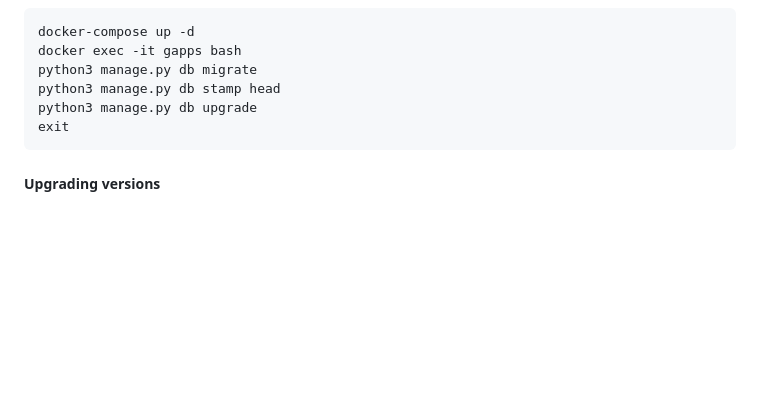
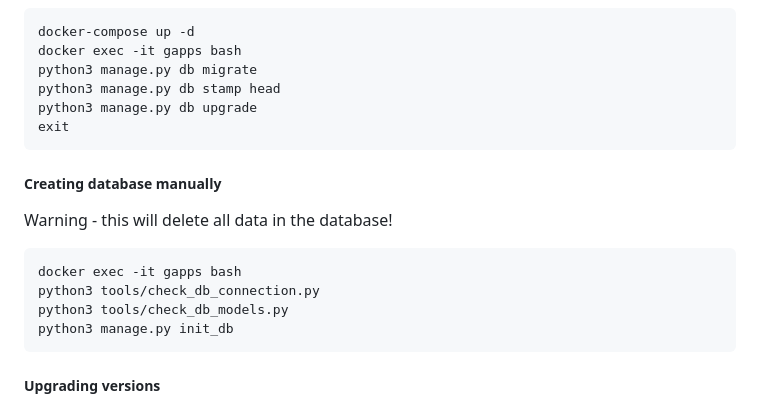
Before and after one commit to Technologist0366/gapp, a Markdown page: README.md, the part around the change. GitHub-like rendering; blank space fills up the shorter version.

````diff
--- a/README.md
+++ b/README.md
@@ -137,6 +137,16 @@ python3 manage.py db upgrade
 exit
 ```
 
+##### Creating database manually
+
+Warning - this will delete all data in the database!
+```
+docker exec -it gapps bash
+python3 tools/check_db_connection.py
+python3 tools/check_db_models.py
+python3 manage.py init_db
+```
+
 ##### Upgrading versions
 1.) Edit `docker-compose.yml` file with the desired version from [Docker Hub](https://hub.docker.com/r/bmarsh13/gapps/tags). Anywhere you see the old version in the compose file (should be 4 instances), update it with the desired version. (e.g. bmarsh13/gapps:3.3.9 -> bmarsh13/gapps:3.4.0)
 2.) `docker-compose up -d`
````
